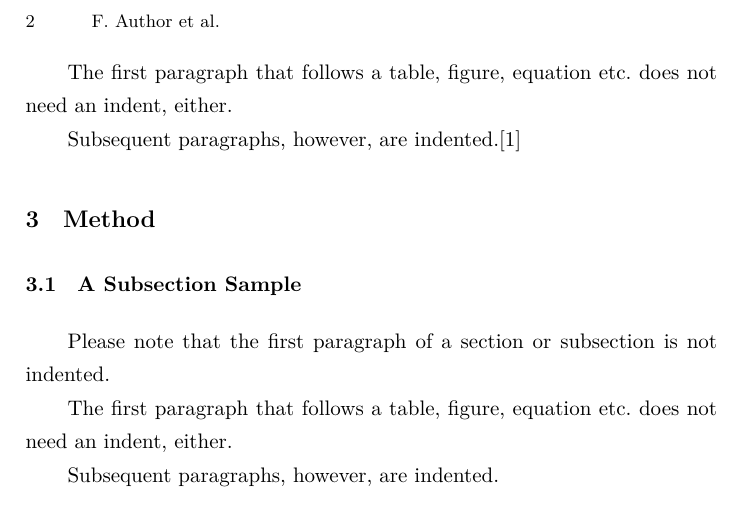
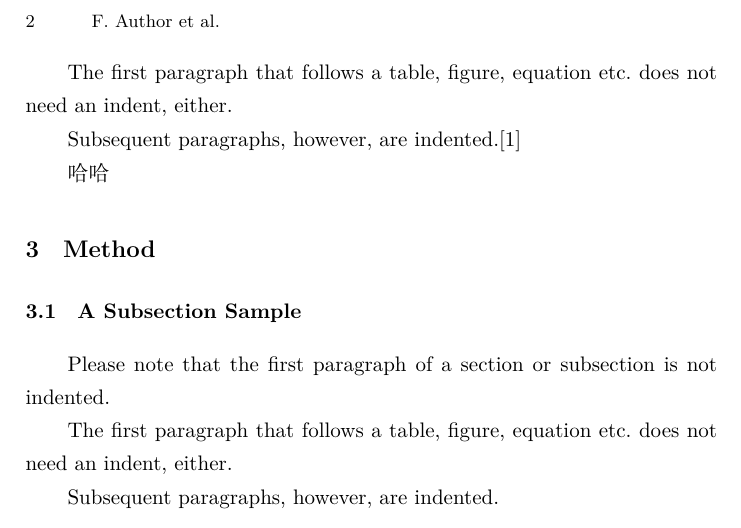
Before and after one commit to zheliku/Latex-VR-Lab, a LaTeX paper (VR-Lab.tex, which reads sections/2-related_work.tex): part of page 2 of 3, cut so that both start at the same text. Compiled offline with XeLaTeX.

Commit message:
lyh测试

```diff
--- a/sections/2-related_work.tex
+++ b/sections/2-related_work.tex
@@ -6,3 +6,5 @@ The first paragraph that follows a table, figure,
 equation etc. does not need an indent, either.
 
 Subsequent paragraphs, however, are indented.\cite{luo2020dream}
+
+哈哈
```
